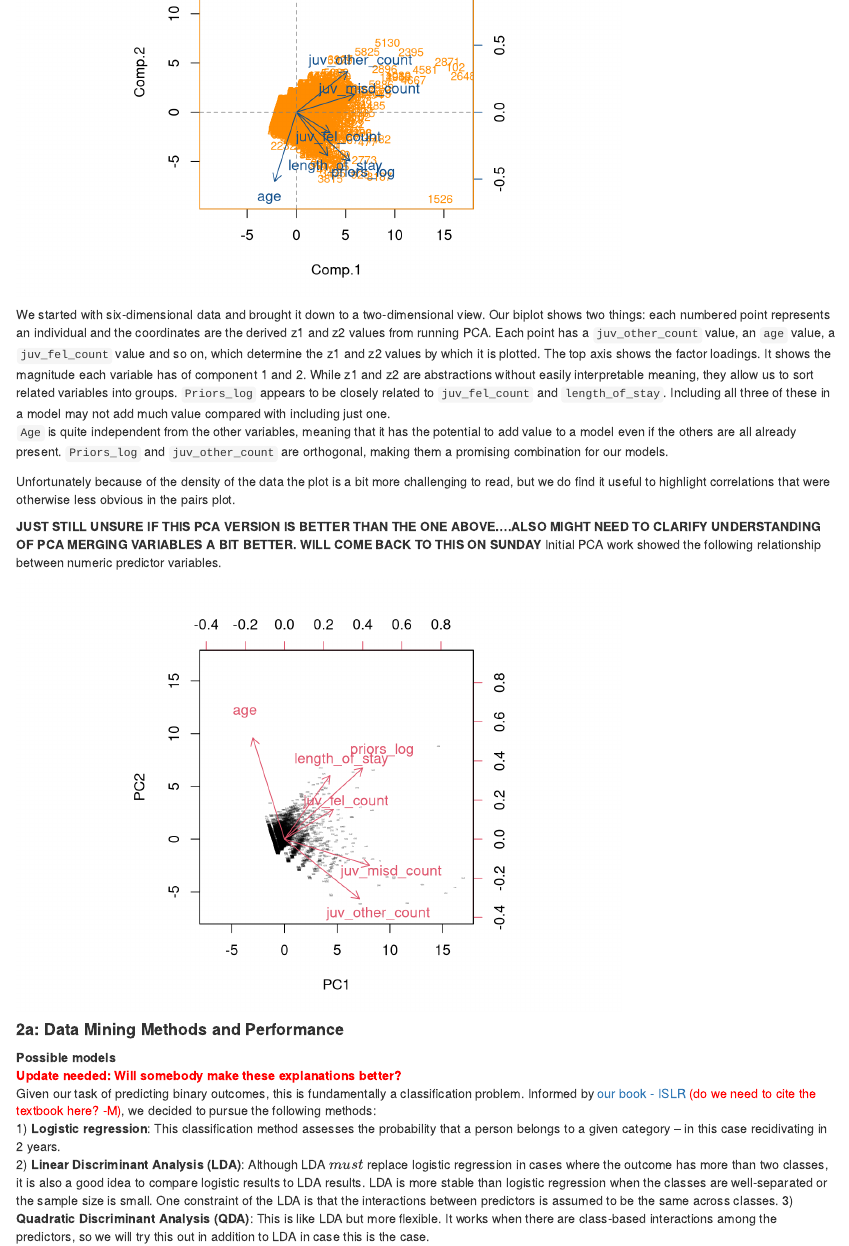
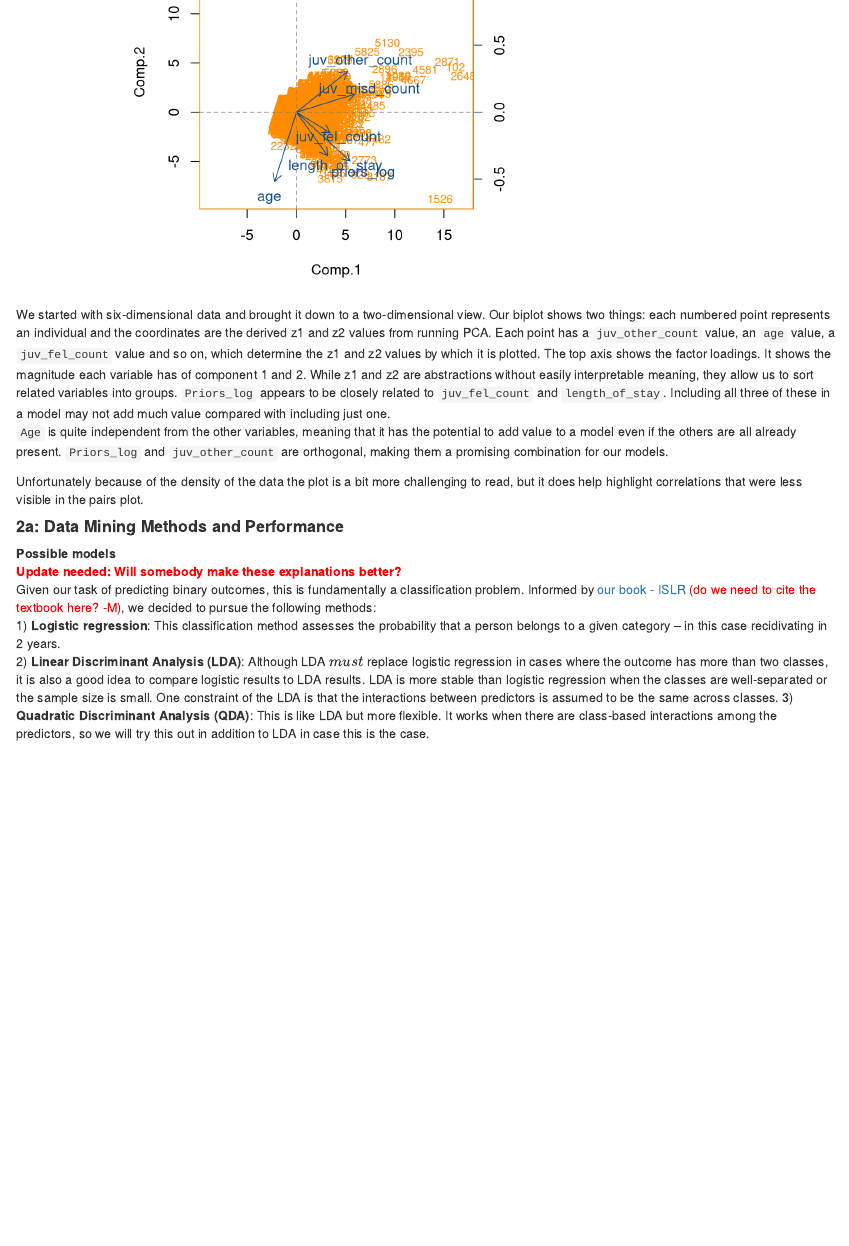
Before and after one commit to kaylareiman1/RecidivismPrediction, an R Markdown document (prg/Recidivism_master.RmD): the page in a window 1100 px wide, from 8240 px down. Rendered offline with R 4.5, knitr and Pandoc, with nearby package versions; some code elsewhere in the file could not run offline.

Commit message:
Removing redundant PCA

````diff
--- a/prg/Recidivism_master.RmD
+++ b/prg/Recidivism_master.RmD
@@ -507,8 +507,4 @@ We started with six-dimensional data and brought it down to a two-dimensional vi
 While z1 and z2 are abstractions without easily interpretable meaning, they allow us to sort related variables into groups. `Priors_log` appears to be closely related to `juv_fel_count` and `length_of_stay`. Including all three of these in a model may not add much value compared with including just one.
 `Age` is quite independent from the other variables, meaning that it has the potential to add value to a model even if the others are all already present. `Priors_log` and `juv_other_count` are orthogonal, making them a promising combination for our models.
 
-Unfortunately because of the density of the data the plot is a bit more challenging to read, but we do find it useful to highlight correlations that were otherwise less obvious in the pairs plot.
-
-**JUST STILL UNSURE IF THIS PCA VERSION IS BETTER THAN THE ONE ABOVE....ALSO MIGHT NEED TO CLARIFY UNDERSTANDING OF PCA MERGING VARIABLES A BIT BETTER. WILL COME BACK TO THIS ON SUNDAY**
-Initial PCA work showed the following relationship between numeric predictor variables.
-```{r}
+Unfortunately because of the density of the data the plot is a bit more challenging to read, but it does help highlight correlations that were less visible in the pairs plot.
````
Also changed, not shown: prg/Recidivism_master.RmD (7 more changed lines).
